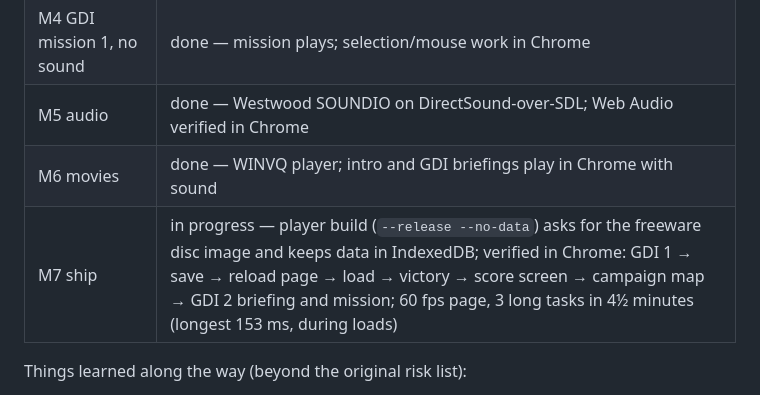
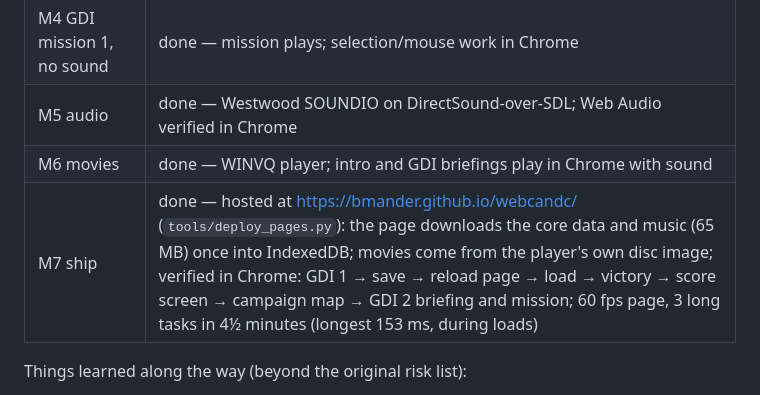
Before and after one commit to bmander/webcandc, a Markdown page: PLAN.md, the part around the change. GitHub-like rendering.

Commit message:
PLAN.md: M7 done, hosted on GitHub Pages
Co-Authored-By: Claude Opus 5 <noreply@anthropic.com>
Claude-Session: https://claude.ai/code/session_01XXTKbo5QYfcshkB8DB2DYG

```diff
--- a/PLAN.md
+++ b/PLAN.md
@@ -10,7 +10,7 @@
 | M4 GDI mission 1, no sound | done — mission plays; selection/mouse work in Chrome |
 | M5 audio | done — Westwood SOUNDIO on DirectSound-over-SDL; Web Audio verified in Chrome |
 | M6 movies | done — WINVQ player; intro and GDI briefings play in Chrome with sound |
-| M7 ship | in progress — player build (`--release --no-data`) asks for the freeware disc image and keeps data in IndexedDB; verified in Chrome: GDI 1 → save → reload page → load → victory → score screen → campaign map → GDI 2 briefing and mission; 60 fps page, 3 long tasks in 4½ minutes (longest 153 ms, during loads) |
+| M7 ship | done — hosted at https://bmander.github.io/webcandc/ (`tools/deploy_pages.py`): the page downloads the core data and music (65 MB) once into IndexedDB; movies come from the player's own disc image; verified in Chrome: GDI 1 → save → reload page → load → victory → score screen → campaign map → GDI 2 briefing and mission; 60 fps page, 3 long tasks in 4½ minutes (longest 153 ms, during loads) |
 
 Things learned along the way (beyond the original risk list):
 - The Remastered WIN32LIB had video mode, keyboard handler and mouse drawing stubbed out; restored from the 1995 bodies left under `#if 0`.
```
